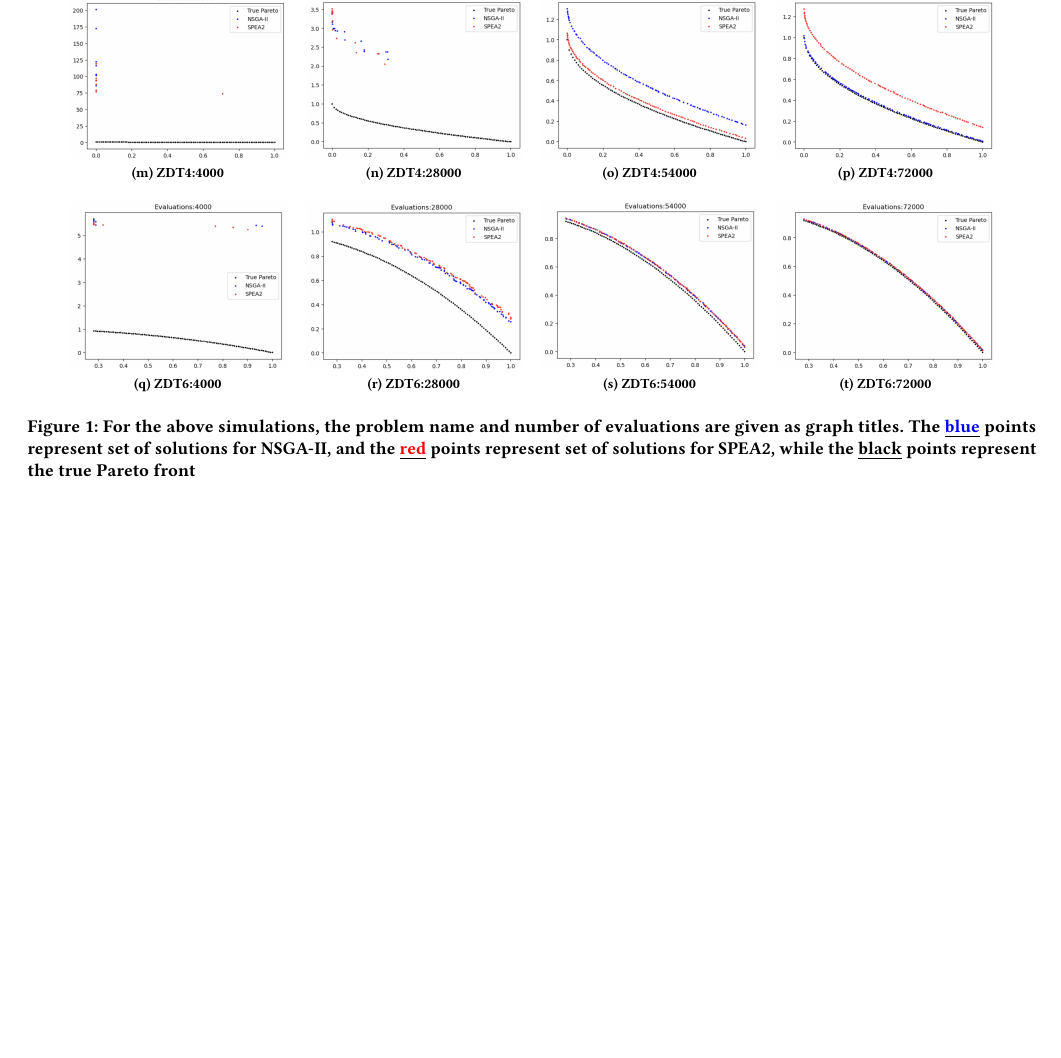
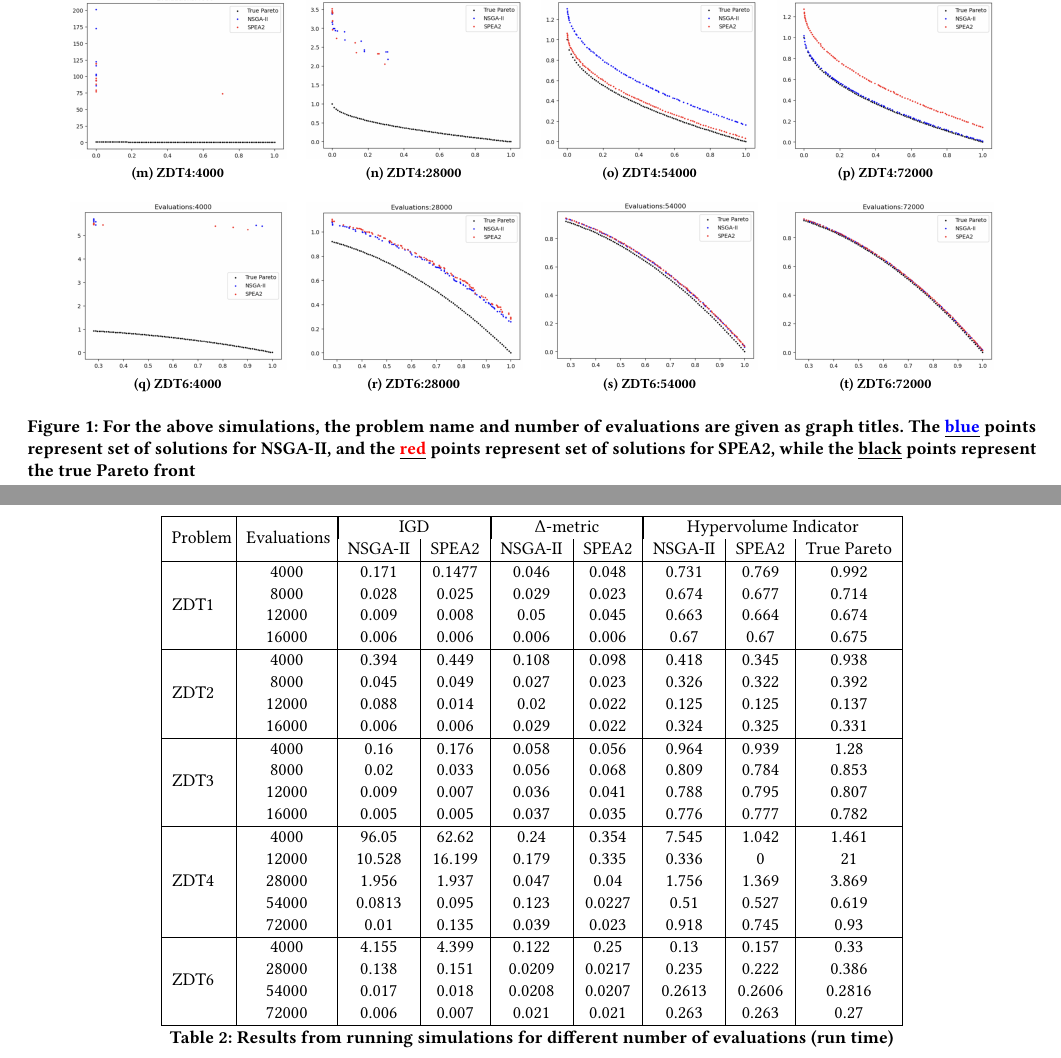
Before and after one commit to vedkhatri/COMM510_LaTeX_file, a LaTeX paper (COMM510_Report.tex): part of page 3 of 3 before the commit and two parts of pages 3 and 4 of 4 after it, the two joined at a grey line, cut so that both start at the same text, the shorter picture padded with empty space. Compiled offline with pdfLaTeX.

Commit message:
Last committed 11/7/23

```diff
--- a/COMM510_Report.tex
+++ b/COMM510_Report.tex
@@ -7,6 +7,7 @@
 \usepackage{subfig}
 \usepackage{graphicx}
 \usepackage{xcolor}
+\usepackage{multirow}
 
 
 \begin{document}
@@ -126,6 +127,42 @@ The $\Delta$-metric is not defined in any of the MOP libraries present in Python
 \caption{For the above simulations, the problem name and number of evaluations are given as graph titles. The \underline{\textcolor{blue}{blue}} points represent set of solutions for NSGA-II, and the \underline{\textcolor{red}{red}} points represent set of solutions for SPEA2, while the \underline{black} points represent the true Pareto front}
 \end{figure*}
 
+\begin{table*}
+    \centering
+    \begin{tabular}{|c|c|c|c|c|c|c|c|c|}
+    \hline
+         \multirow{2}{3em}{Problem} & \multirow{2}{4.5em}{Evaluations} & \multicolumn{2}{|c|}{IGD} & \multicolumn{2}{|c|}{$\Delta$-metric} & \multicolumn{3}{|c|}{Hypervolume Indicator} \\
+         & & NSGA-II & SPEA2 & NSGA-II & SPEA2 & NSGA-II & SPEA2 & True Pareto \\
+         \hline
+         \multirow{4}{3em}{ZDT1} & 4000 & 0.171 & 0.1477 & 0.046 & 0.048 & 0.731 & 0.769 & 0.992 \\
+         & 8000 & 0.028 & 0.025 & 0.029 & 0.023 & 0.674 & 0.677 & 0.714 \\
+         & 12000 & 0.009 & 0.008 & 0.05 & 0.045 & 0.663 & 0.664 & 0.674 \\
+         & 16000 & 0.006 & 0.006 & 0.006 & 0.006 & 0.67 & 0.67 & 0.675 \\
+         \hline
+         \multirow{4}{3em}{ZDT2} & 4000 & 0.394 & 0.449 & 0.108 & 0.098 & 0.418 & 0.345 & 0.938 \\
+         & 8000 & 0.045 & 0.049 & 0.027 & 0.023 & 0.326 & 0.322 & 0.392 \\
+         & 12000 & 0.088 & 0.014 & 0.02 & 0.022 & 0.125 & 0.125 & 0.137 \\
+         & 16000 & 0.006 & 0.006 & 0.029 & 0.022 & 0.324 & 0.325 & 0.331 \\
+         \hline
+         \multirow{4}{3em}{ZDT3} & 4000 & 0.16 & 0.176 & 0.058 & 0.056 & 0.964 & 0.939 & 1.28 \\
+         & 8000 & 0.02 & 0.033 & 0.056 & 0.068 & 0.809 & 0.784 & 0.853 \\
+         & 12000 & 0.009 & 0.007 & 0.036 & 0.041 & 0.788 & 0.795 & 0.807 \\
+         & 16000 & 0.005 & 0.005 & 0.037 & 0.035 & 0.776 & 0.777 & 0.782 \\
+         \hline
+         \multirow{5}{3em}{ZDT4} & 4000 & 96.05 & 62.62 & 0.24 & 0.354 & 7.545 & 1.042 & 1.461 \\
+         & 12000 & 10.528 & 16.199 & 0.179 & 0.335 & 0.336 & 0 & 21 \\
+         & 28000 & 1.956 & 1.937 & 0.047 & 0.04 & 1.756 & 1.369 & 3.869 \\
+         & 54000 & 0.0813 & 0.095 & 0.123 & 0.0227 & 0.51 & 0.527 & 0.619 \\
+         & 72000 & 0.01 & 0.135 & 0.039 & 0.023 & 0.918 & 0.745 & 0.93 \\
+         \hline
+         \multirow{4}{3em}{ZDT6} & 4000 & 4.155 & 4.399 & 0.122 & 0.25 & 0.13 & 0.157 & 0.33 \\
+         & 28000 & 0.138 & 0.151 & 0.0209 & 0.0217 & 0.235 & 0.222 & 0.386 \\
+         & 54000 & 0.017 & 0.018 & 0.0208 & 0.0207 & 0.2613 & 0.2606 & 0.2816 \\
+         & 72000 & 0.006 & 0.007 & 0.021 & 0.021 & 0.263 & 0.263 & 0.27 \\
+         \hline
+    \end{tabular}
+    \caption{Results from running simulations for different number of evaluations (run time)}
+\end{table*}
 
 \section{Discussion and future work}
 
```
